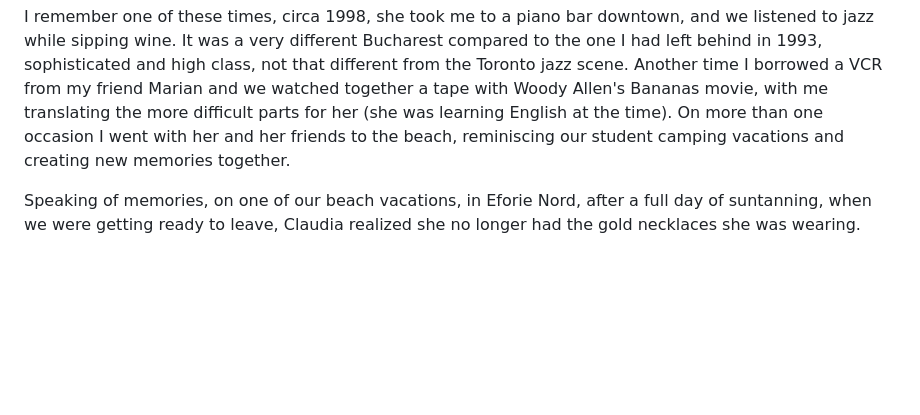
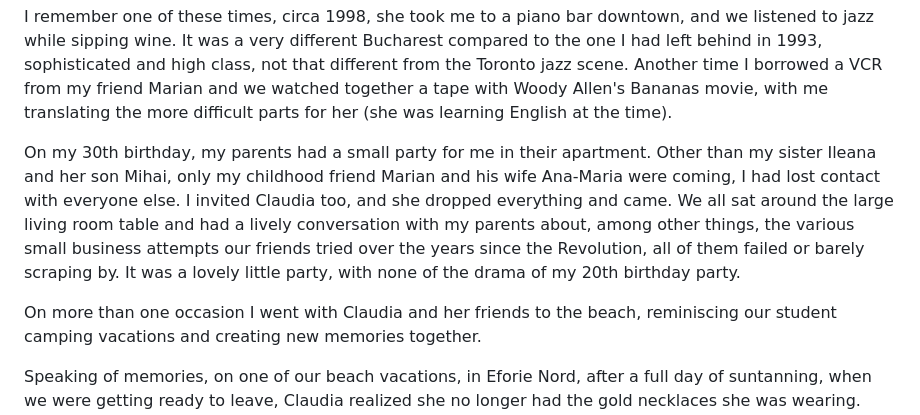
Before and after one commit to gamihaila/memoirs, a Markdown page: docs/claudia.md, the part around the change. Drawn GitHub-style; blank space fills up the shorter version.

```diff
--- a/docs/claudia.md
+++ b/docs/claudia.md
@@ -83,7 +83,12 @@ sophisticated and high class, not that different from the Toronto jazz
 scene.  Another time I borrowed a VCR from my friend Marian and we
 watched together a tape with Woody Allen's Bananas movie, with me
 translating the more difficult parts for her (she was learning English
-at the time).  On more than one occasion I went with her and her
+at the time).
+
+On my 30th birthday, my parents had a small party for me in their apartment. Other than my sister Ileana and her son Mihai, only my childhood friend Marian and his wife Ana-Maria were coming, I had lost contact with everyone else. I invited Claudia too, and she dropped everything and came. We all sat around the large living room table and had a lively conversation with my parents about, among other things, the various small business attempts our friends tried over the years since the Revolution, all of them failed or barely scraping by. It was a lovely little party, with none of the drama of my 20th birthday party.
+
+
+On more than one occasion I went with Claudia and her
 friends to the beach, reminiscing our student camping vacations and
 creating new memories together.
 
```
